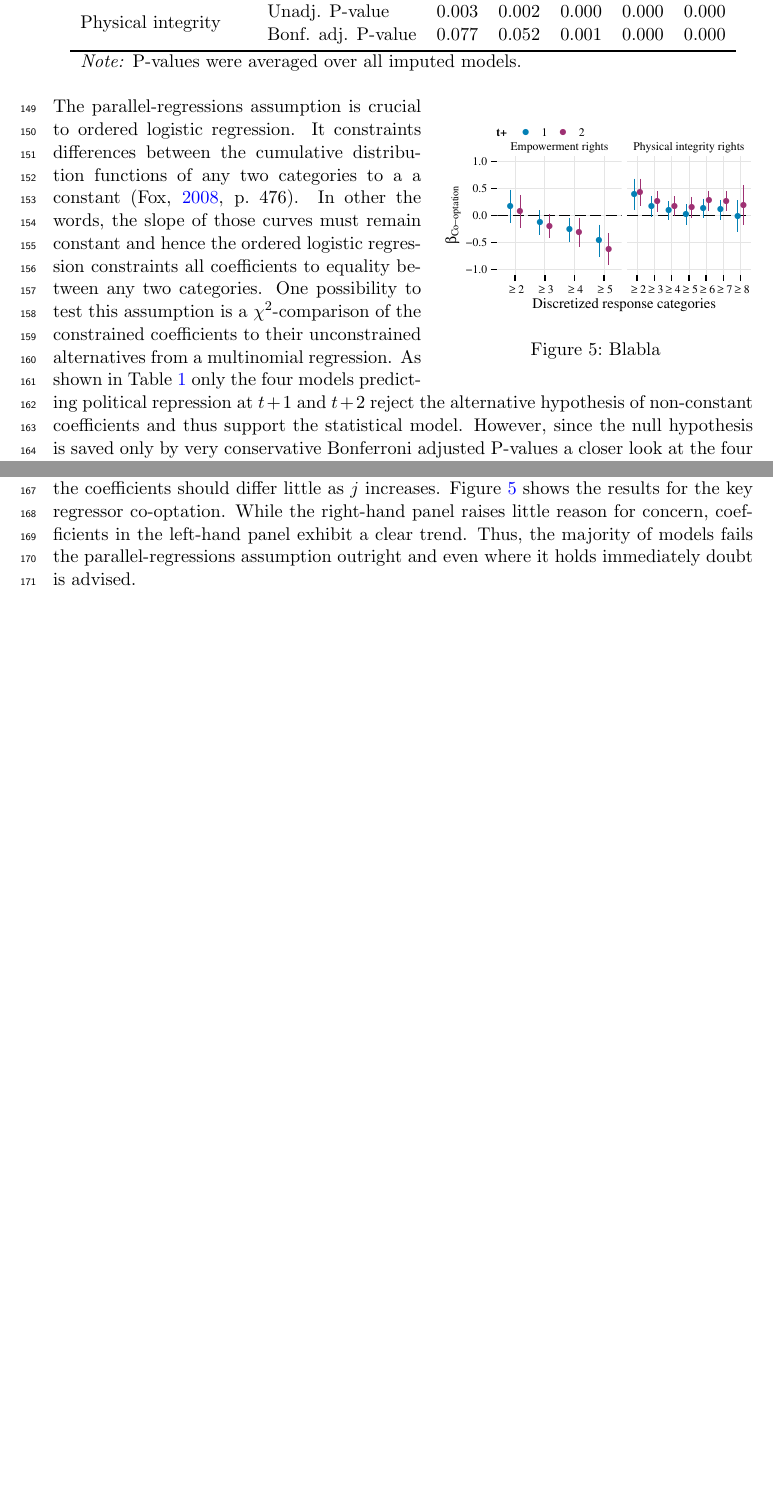
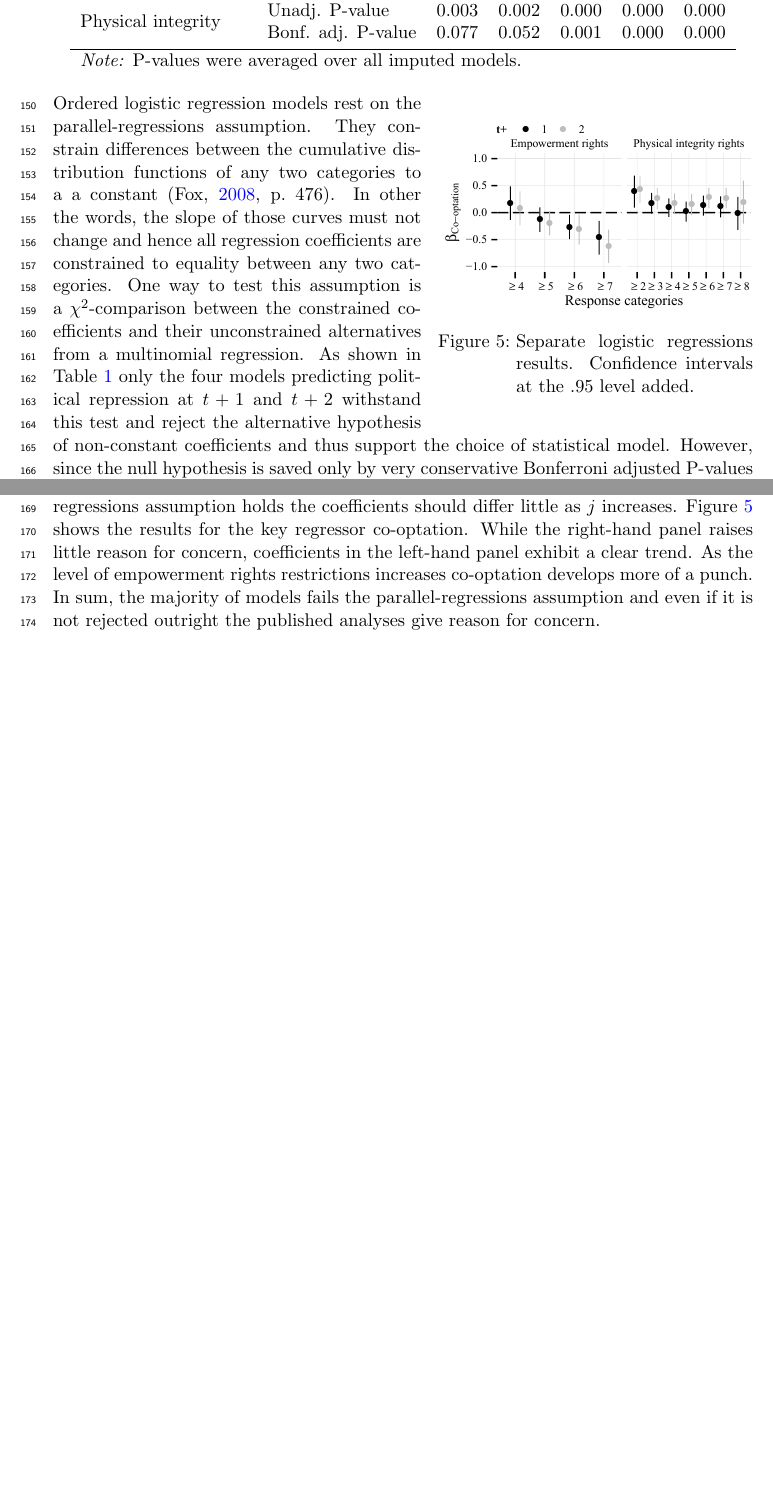
Before and after one commit to dagtann/mleTermpaper, a LaTeX document (Paper/termpaper.tex, which reads Paper/sections/03replication/text.tex): two parts of pages 7 and 8 of 10, joined at a grey line, cut so that both start at the same text, the shorter picture padded with empty space. Compiled offline with pdfLaTeX; an older LaTeX class or package is replaced by its successor.

Commit message:
add corrected separate regressions plot

```diff
--- a/Paper/sections/03replication/text.tex
+++ b/Paper/sections/03replication/text.tex
@@ -62,34 +60,42 @@ original publication is possible.
 
 \begin{wrapfigure}{r}{0.45\textwidth}
 \centering
-\includegraphics[width=\linewidth]{./sections/03replication/parallelRegressionsCoefPlot.pdf}
-\caption{Blabla}
+\includegraphics[width=\linewidth]{./sections/03replication/parallelRegressionsCoefPlot_manualLabels.pdf}
+\caption{Separate logistic regressions results. Confidence
+  intervals at the .95 level added.}
 \label{fig:separateLogisticCoef}
 \end{wrapfigure}
-The parallel-regressions assumption is crucial to
-ordered logistic regression. It constraints differences
+Ordered logistic regression models rest on the
+parallel-regressions assumption. They constrain differences
 between the cumulative distribution functions of any two
 categories to a a constant \citep[476]{Fox.2008}. In other
-the words, the slope of those curves must remain constant
-and hence the ordered logistic regression constraints all
-coefficients to equality between any two categories. One
-possibility to test this assumption is a $\chi^2$-comparison
-of the constrained coefficients to their unconstrained
-alternatives from a multinomial regression. As shown in
-Table \ref{tbl:Chi2comparisons} only the four models
-predicting political repression at $t+1$ and $t+2$ reject
-the alternative hypothesis of non-constant coefficients and
-thus support the statistical model. However, since the null
-hypothesis is saved only by very conservative Bonferroni
-adjusted P-values a closer look at the four supported
-models seems justfied. To that end $j-1$ separate logistic
-regressions are fit to the set $\mathbbm{1}_y(y_{i} \ge j)$
-of binary responses. If the parallel regressions
-assumption holds the coefficients should differ little as
-$j$ increases. Figure \ref{fig:separateLogisticCoef} shows
-the results for the key regressor co-optation. While the
-right-hand panel raises little reason for concern,
-coefficients in the left-hand panel exhibit a clear trend.
-Thus, the majority of models fails the parallel-regressions
-assumption outright and even where it holds immediately doubt
-is advised.
+the words, the slope of those curves must not change
+and hence all regression coefficients are constrained to
+equality between any two categories. One way to test this
+assumption is a $\chi^2$-comparison between the constrained
+coefficients and their unconstrained alternatives from a
+multinomial regression. As shown in Table
+\ref{tbl:Chi2comparisons} only the four models
+predicting political repression at $t+1$ and $t+2$
+withstand this test and reject the alternative hypothesis
+of non-constant coefficients and thus support the choice of
+statistical model. However, since the null hypothesis is
+saved only by very conservative Bonferroni adjusted
+P-values a closer look at the four supported
+models seems justified. To that end $j-1$ separate logistic
+regressions are fit to the set of binary responses
+$\mathbbm{1}_y(y_{i} \ge j)$.\footnote{As the marginal
+categories of all response variables are sparsely populated
+(c.f. Figure \ref{fig:scatterRepression}) perfect
+separation occurred on several instances. The affected
+response levels were dropped from Figure \ref{fig:separateLogisticCoef}.} If the parallel-regressions assumption holds
+the coefficients should differ little as $j$ increases.
+Figure \ref{fig:separateLogisticCoef} shows the results for
+the key regressor co-optation. While the right-hand panel
+raises little reason for concern, coefficients in the
+left-hand panel exhibit a clear trend. As the level of
+empowerment rights restrictions increases co-optation
+develops more of a punch. In sum, the majority of models
+fails the parallel-regressions assumption and even
+if it is not rejected outright the published analyses give
+reason for concern.
```
Also changed, not shown: Paper/sections/appendix/sampleSummaryControls.tex (+1 -1 lines), Paper/termpaper.tex (+3 -0 lines), Paper/sections/01intro/worldmapTermpaperIntro.pdf, Paper/sections/02data/barCooptation.pdf, Paper/sections/02data/scatterRepression.pdf, Paper/sections/03replication/parallelRegressionsCoefPlot.pdf, Paper/sections/03replication/parallelRegressionsCoefPlot_manualLabels.pdf (added), Paper/termpaper.pdf, Paper/sections/03replication/text.tex (28 more changed lines), 3 other files.
